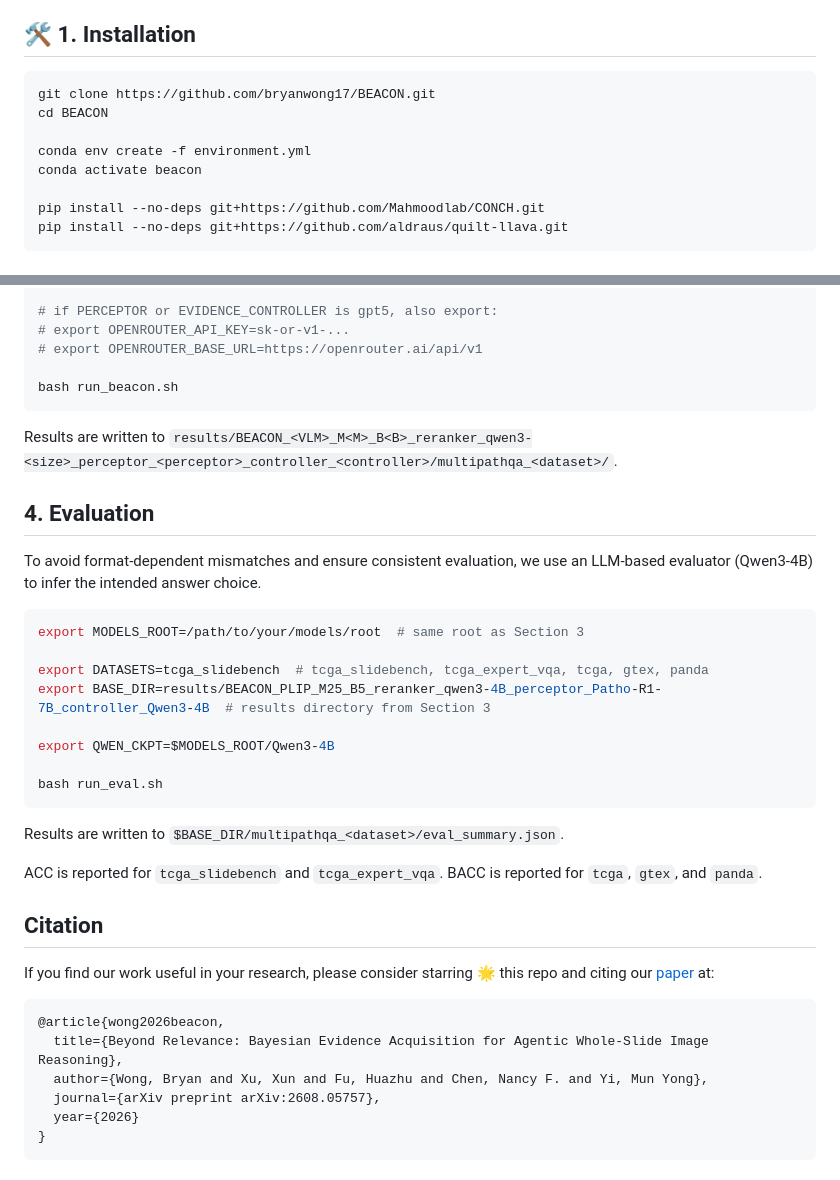
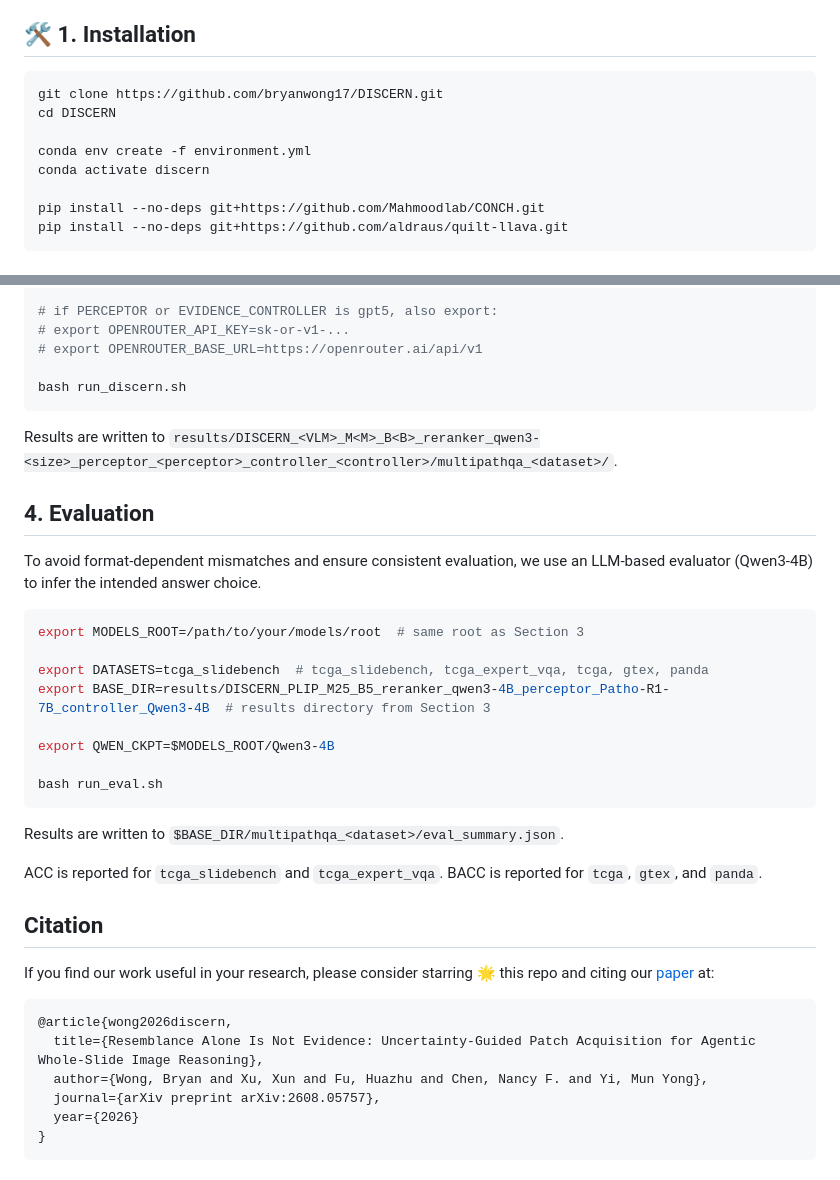
Before and after one commit to bryanwong17/BEACON, a Markdown page: README.md, 2 parts joined by grey strips. GitHub-like rendering.

````diff
--- a/README.md
+++ b/README.md
@@ -51,11 +49,11 @@ We propose **BEACON**, a **training-free, plug-and-play** agentic framework for
 ## 🛠 1. Installation
 
 ```bash
-git clone https://github.com/bryanwong17/BEACON.git
-cd BEACON
+git clone https://github.com/bryanwong17/DISCERN.git
+cd DISCERN
 
 conda env create -f environment.yml
-conda activate beacon
+conda activate discern
 
 pip install --no-deps git+https://github.com/Mahmoodlab/CONCH.git
 pip install --no-deps git+https://github.com/aldraus/quilt-llava.git
@@ -130,10 +128,10 @@ export QWEN_CKPT=$MODELS_ROOT/Qwen3-4B                  # if EVIDENCE_CONTROLLER
 # export OPENROUTER_API_KEY=sk-or-v1-...
 # export OPENROUTER_BASE_URL=https://openrouter.ai/api/v1
 
-bash run_beacon.sh
+bash run_discern.sh
 ```
 
-Results are written to `results/BEACON_<VLM>_M<M>_B<B>_reranker_qwen3-<size>_perceptor_<perceptor>_controller_<controller>/multipathqa_<dataset>/`.
+Results are written to `results/DISCERN_<VLM>_M<M>_B<B>_reranker_qwen3-<size>_perceptor_<perceptor>_controller_<controller>/multipathqa_<dataset>/`.
 
 ## 4. Evaluation
 
@@ -143,7 +141,7 @@ To avoid format-dependent mismatches and ensure consistent evaluation, we use an
 export MODELS_ROOT=/path/to/your/models/root  # same root as Section 3
 
 export DATASETS=tcga_slidebench  # tcga_slidebench, tcga_expert_vqa, tcga, gtex, panda
-export BASE_DIR=results/BEACON_PLIP_M25_B5_reranker_qwen3-4B_perceptor_Patho-R1-7B_controller_Qwen3-4B  # results directory from Section 3
+export BASE_DIR=results/DISCERN_PLIP_M25_B5_reranker_qwen3-4B_perceptor_Patho-R1-7B_controller_Qwen3-4B  # results directory from Section 3
 
 export QWEN_CKPT=$MODELS_ROOT/Qwen3-4B
 
@@ -160,8 +158,8 @@ BACC is reported for `tcga`, `gtex`, and `panda`.
 If you find our work useful in your research, please consider starring 🌟 this repo and citing our [paper](https://arxiv.org/abs/2608.05757) at:
 
 ```
-@article{wong2026beacon,
-  title={Beyond Relevance: Bayesian Evidence Acquisition for Agentic Whole-Slide Image Reasoning},
+@article{wong2026discern,
+  title={Resemblance Alone Is Not Evidence: Uncertainty-Guided Patch Acquisition for Agentic Whole-Slide Image Reasoning},
   author={Wong, Bryan and Xu, Xun and Fu, Huazhu and Chen, Nancy F. and Yi, Mun Yong},
   journal={arXiv preprint arXiv:2608.05757},
   year={2026}
````
Also changed, not shown: other parts of README.md (+18 -20 lines), figures/BEACON_Figure1.png (deleted), figures/BEACON_Figure2.png (deleted), figures/DISCERN_Figure1.png (added), figures/DISCERN_Figure2.png (added), 19 other files.
